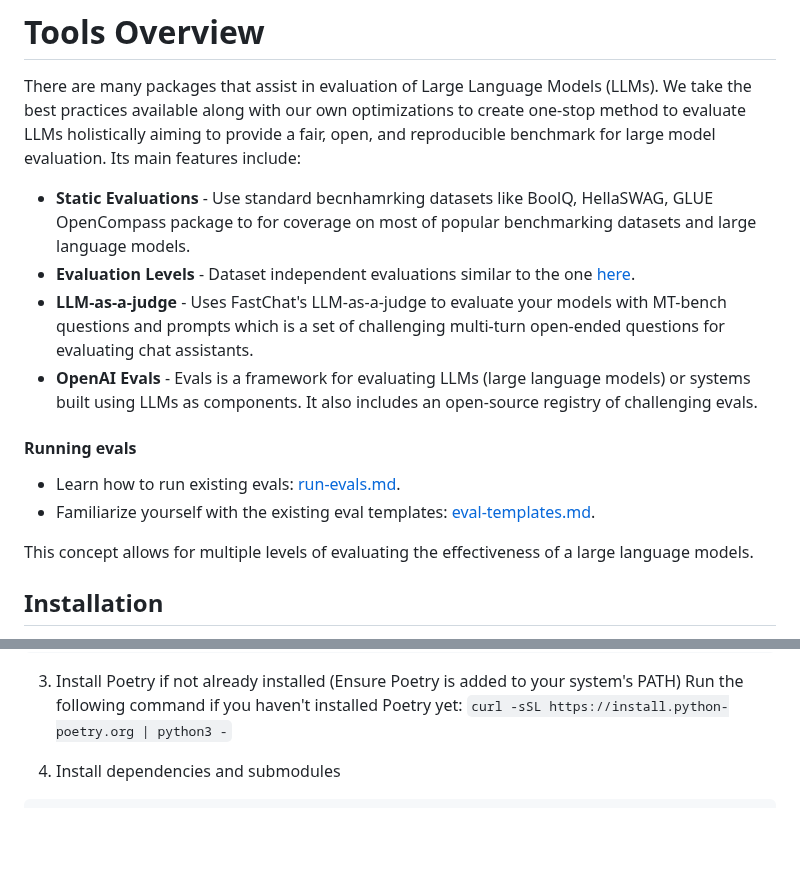
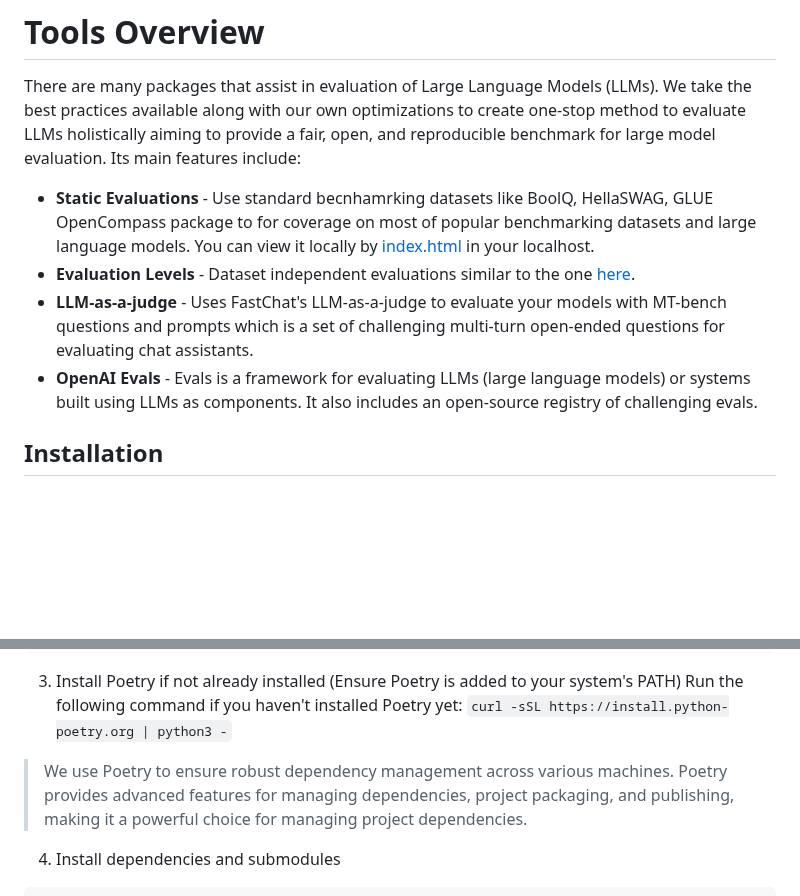
Before and after one commit to FormulaMonks/llm-benchmarker-suite, a Markdown page: README.md, 2 parts joined by grey strips. Rendered like a GitHub page; blank space fills up the shorter version.

Commit message:
Commit to cover Review 1

````diff
--- a/README.md
+++ b/README.md
@@ -139,16 +139,10 @@ Examining the present statistics, it becomes evident that GPT models, particular
 There are many packages that assist in evaluation of Large Language Models (LLMs). We take the best practices available along with our own optimizations to create one-stop method to evaluate LLMs holistically aiming to provide a fair, open, and reproducible benchmark for large model evaluation. Its main features include:
 
 - **Static Evaluations** -
-Use standard becnhamrking datasets like BoolQ, HellaSWAG, GLUE OpenCompass package to for coverage on most of popular benchmarking datasets and large language models.
+Use standard becnhamrking datasets like BoolQ, HellaSWAG, GLUE OpenCompass package to for coverage on most of popular benchmarking datasets and large language models. You can view it locally by [index.html](https://github.com/TheoremOne/llm-benchmarker-suite/blob/43be88d30b28e61203ed62739edeb766b39e9915/static/index.html) in your localhost.
 - **Evaluation Levels** - Dataset independent evaluations similar to the one [here](https://lmsys.org/vicuna_eval/).
 - **LLM-as-a-judge** - Uses FastChat's LLM-as-a-judge to evaluate your models with MT-bench questions and prompts which is a set of challenging multi-turn open-ended questions for evaluating chat assistants.
 - **OpenAI Evals** - Evals is a framework for evaluating LLMs (large language models) or systems built using LLMs as components. It also includes an open-source registry of challenging evals.
-
-#### <a id="running-evals"></a> Running evals
-- Learn how to run existing evals: [run-evals.md](https://github.com/openai/evals/blob/main/docs/run-evals.md).
-- Familiarize yourself with the existing eval templates: [eval-templates.md](https://github.com/openai/evals/blob/main/docs/eval-templates.md).
-
-This concept allows for multiple levels of evaluating the effectiveness of a large language models.
 
 ## <a id="installation"></a> Installation
 
@@ -184,6 +185,8 @@ source ./venv/bin/activate
 (Ensure Poetry is added to your system's PATH)
 Run the following command if you haven't installed Poetry yet:
 `curl -sSL https://install.python-poetry.org | python3 -`
+>We use Poetry to ensure robust dependency management across various machines. Poetry provides advanced features for managing dependencies, project packaging, and publishing, making it a powerful choice for managing project dependencies.
+
 
 4. Install dependencies and submodules
 ```bash
````
Also changed, not shown: other parts of README.md (+59 -7 lines).
